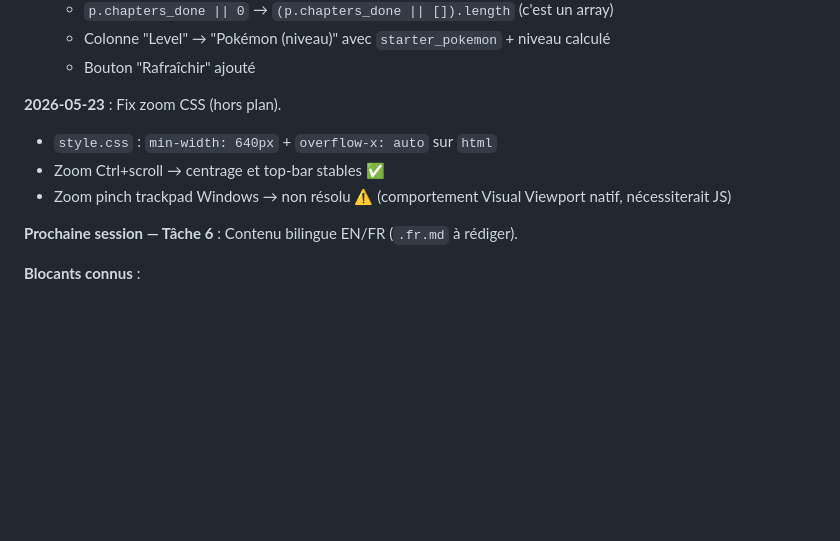
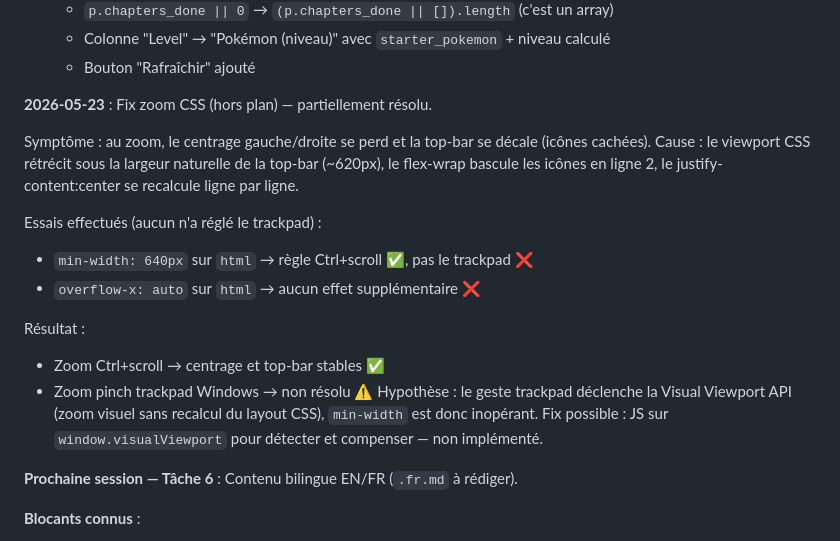
Before and after one commit to romainfjgaspard/apprendre_python, a Markdown page: AGENTS-STATUS.md, the part around the change. GitHub-like rendering; blank space fills up the shorter version.

Commit message:
chore: documente tentatives de fix zoom trackpad dans AGENTS-STATUS
Co-Authored-By: Claude Sonnet 4.6 <noreply@anthropic.com>

```diff
--- a/AGENTS-STATUS.md
+++ b/AGENTS-STATUS.md
@@ -105,10 +105,22 @@ apprendre_python/
   - Colonne "Level" → "Pokémon (niveau)" avec `starter_pokemon` + niveau calculé
   - Bouton "Rafraîchir" ajouté
 
-**2026-05-23** : Fix zoom CSS (hors plan).
-- `style.css` : `min-width: 640px` + `overflow-x: auto` sur `html`
+**2026-05-23** : Fix zoom CSS (hors plan) — partiellement résolu.
+
+Symptôme : au zoom, le centrage gauche/droite se perd et la top-bar se décale (icônes cachées).
+Cause : le viewport CSS rétrécit sous la largeur naturelle de la top-bar (~620px), le flex-wrap
+bascule les icônes en ligne 2, le justify-content:center se recalcule ligne par ligne.
+
+Essais effectués (aucun n'a réglé le trackpad) :
+- `min-width: 640px` sur `html` → règle Ctrl+scroll ✅, pas le trackpad ❌
+- `overflow-x: auto` sur `html` → aucun effet supplémentaire ❌
+
+Résultat :
 - Zoom Ctrl+scroll → centrage et top-bar stables ✅
-- Zoom pinch trackpad Windows → non résolu ⚠️ (comportement Visual Viewport natif, nécessiterait JS)
+- Zoom pinch trackpad Windows → non résolu ⚠️
+  Hypothèse : le geste trackpad déclenche la Visual Viewport API (zoom visuel sans
+  recalcul du layout CSS), `min-width` est donc inopérant. Fix possible : JS sur
+  `window.visualViewport` pour détecter et compenser — non implémenté.
 
 **Prochaine session — Tâche 6** : Contenu bilingue EN/FR (`.fr.md` à rédiger).
 
```
